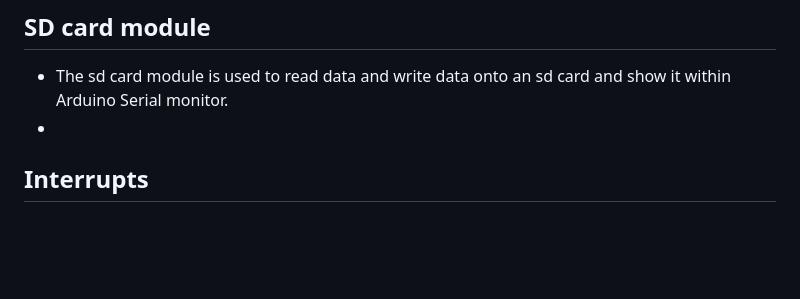
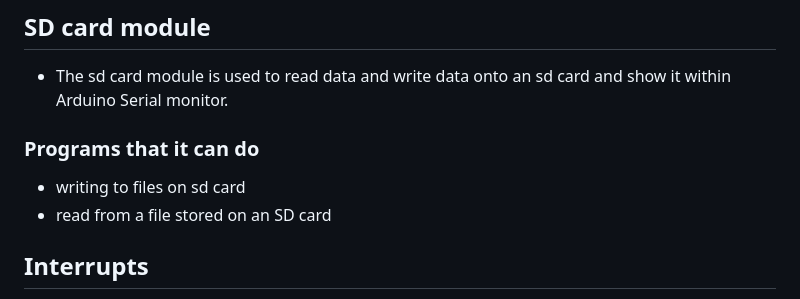
Before and after one commit to musictena/Narrabundah-College, a Markdown page: Robotics Session 2 2023/T2/README.md, the part around the change. Drawn GitHub-style; blank space fills up the shorter version.

```diff
--- a/Robotics Session 2 2023/T2/README.md
+++ b/Robotics Session 2 2023/T2/README.md
@@ -25,7 +25,9 @@ int a[2][3] = {1,2,3,4,5,6};
 - non-volatile memory is permnant memory that is not lost when the system i turned off.
 ## SD card module
 - The sd card module is used to read data and write data onto an sd card and show it within Arduino Serial monitor.
--
+### Programs that it can do
+- writing to files on sd card
+- read from a file stored on an SD card
 ## Interrupts
 - Interrupt: a section of hardware that monitors an input pin and interrupts a program (known as a interrupt vector) by letting the program know the input pin has changed it's state
 - an better alternative to polling
```
